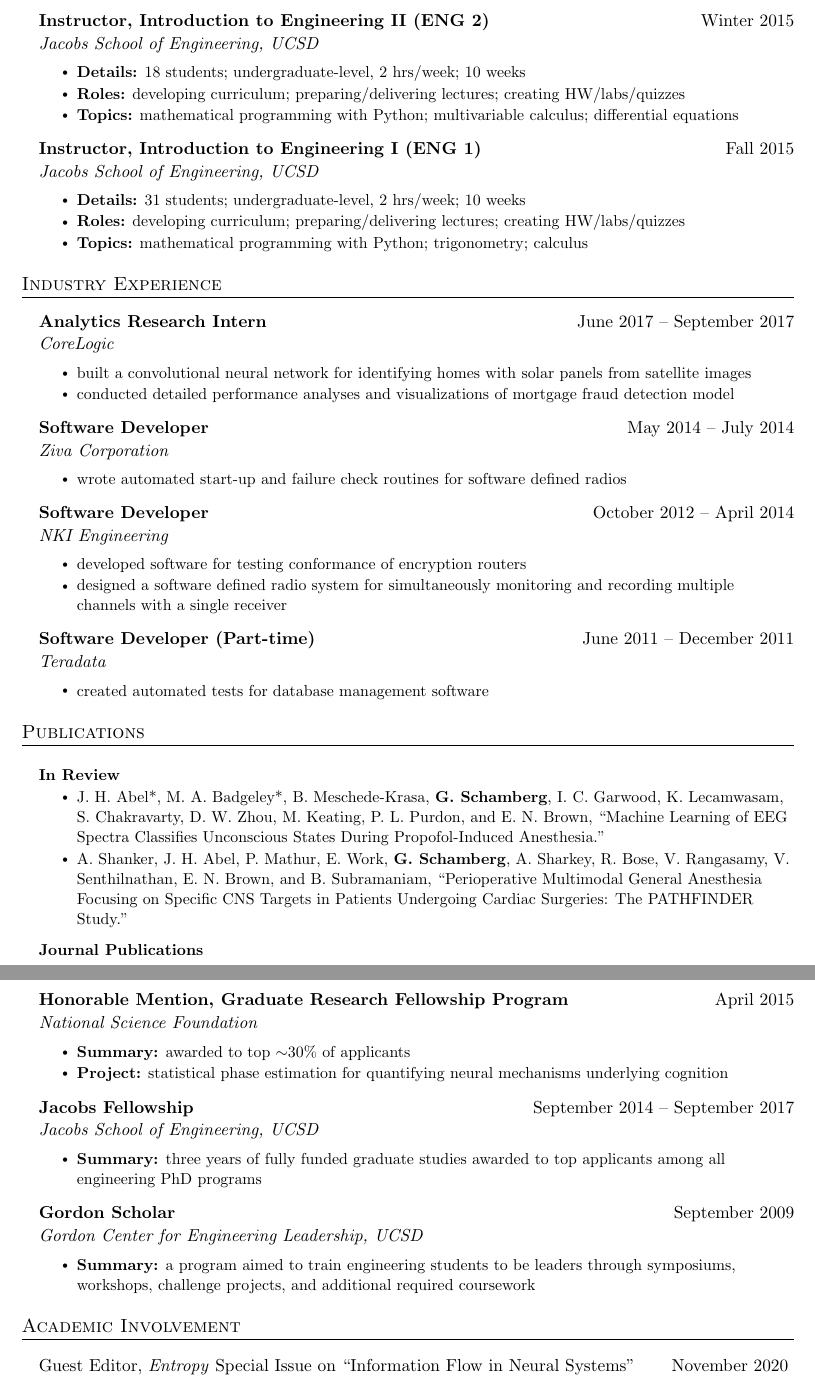
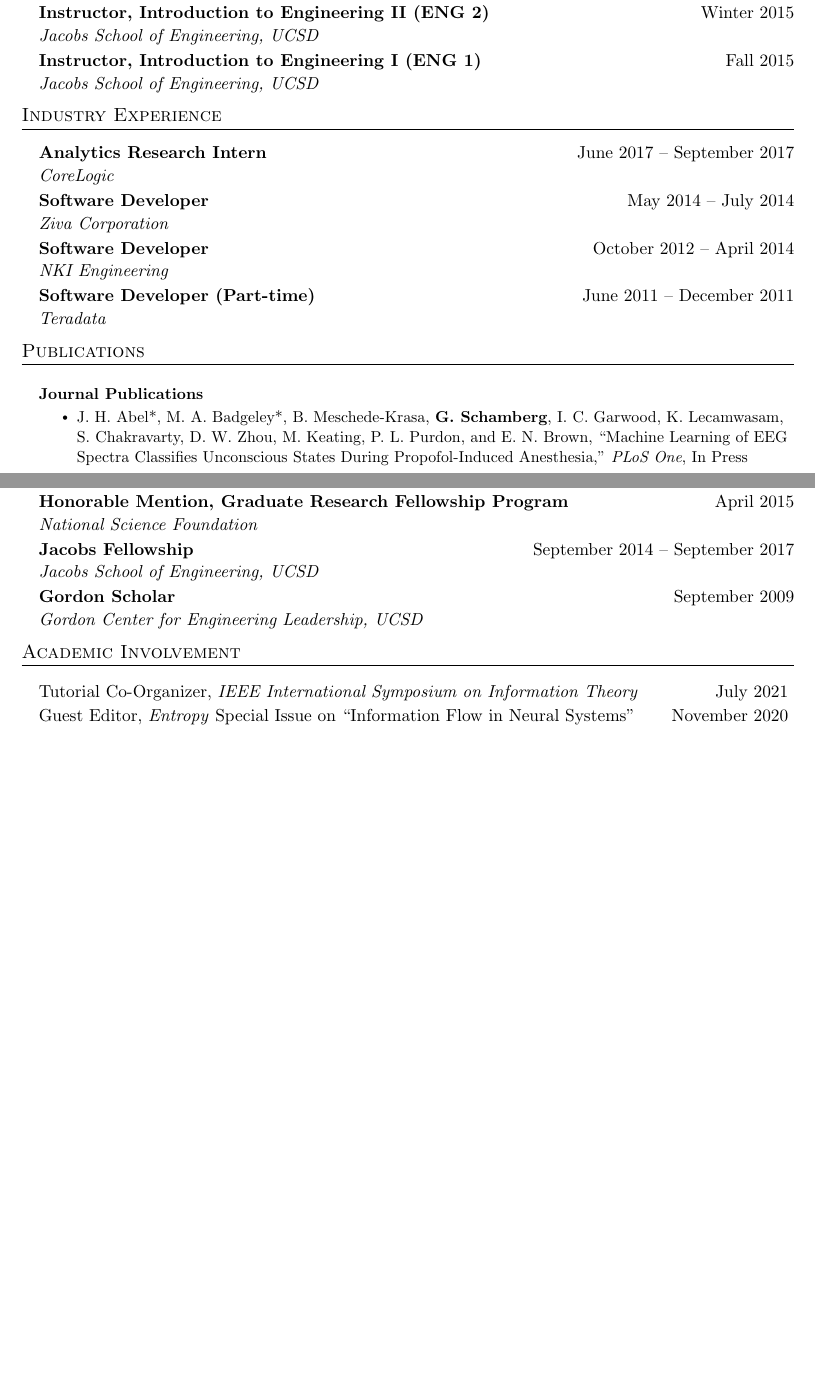
Before and after one commit to gabeschamberg/gabeschamberg.github.io, a LaTeX CV (assets/cv/GS-cv.tex): two parts of pages 2 and 4 of 4 before the commit and two parts of pages 1 and 3 of 3 after it, joined at a grey line, cut so that both start at the same text, the shorter picture padded with empty space. Compiled offline with pdfLaTeX.

Commit message:
updating cv

```diff
--- a/assets/cv/GS-cv.tex
+++ b/assets/cv/GS-cv.tex
@@ -230,20 +230,20 @@ gabes@mit.edu}
     \resumeSubheading
       {Instructor, Introduction to Engineering II (ENG 2)}{Winter 2015}
       {Jacobs School of Engineering, UCSD}
-      \resumeItemListStart
-            \resumeItem{{\bf Details:} 18 students; undergraduate-level, 2 hrs/week; 10 weeks}
-            \resumeItem{{\bf Roles:} developing curriculum; preparing/delivering lectures; creating HW/labs/quizzes}
-            \resumeItem{{\bf Topics:} mathematical programming with Python; multivariable calculus; differential equations}
-      \resumeItemListEnd
+      %\resumeItemListStart
+      %      \resumeItem{{\bf Details:} 18 students; undergraduate-level, 2 hrs/week; 10 weeks}
+      %      \resumeItem{{\bf Roles:} developing curriculum; preparing/delivering lectures; creating HW/labs/quizzes}
+      %      \resumeItem{{\bf Topics:} mathematical programming with Python; multivariable calculus; differential equations}
+      %\resumeItemListEnd
 
       \resumeSubheading
       {Instructor, Introduction to Engineering I (ENG 1)}{Fall 2015}
       {Jacobs School of Engineering, UCSD}
-      \resumeItemListStart
-            \resumeItem{{\bf Details:} 31 students; undergraduate-level, 2 hrs/week; 10 weeks}
-            \resumeItem{{\bf Roles:} developing curriculum; preparing/delivering lectures; creating HW/labs/quizzes}
-            \resumeItem{{\bf Topics:} mathematical programming with Python; trigonometry; calculus}
-      \resumeItemListEnd
+      %\resumeItemListStart
+      %      \resumeItem{{\bf Details:} 31 students; undergraduate-level, 2 hrs/week; 10 weeks}
+      %      \resumeItem{{\bf Roles:} developing curriculum; preparing/delivering lectures; creating HW/labs/quizzes}
+      %      \resumeItem{{\bf Topics:} mathematical programming with Python; trigonometry; calculus}
+      %\resumeItemListEnd
 
   \resumeSubHeadingListEnd
 
@@ -254,32 +254,32 @@ gabes@mit.edu}
     \resumeSubheading
       {Analytics Research Intern}{June 2017 -- September 2017}
       {CoreLogic}
-      \resumeItemListStart
-            \resumeItem{built a convolutional neural network for identifying homes with solar panels from satellite images}
-            \resumeItem{conducted detailed performance analyses and visualizations of mortgage fraud detection model}
-      \resumeItemListEnd
+      %\resumeItemListStart
+      %      \resumeItem{built a convolutional neural network for identifying homes with solar panels from satellite images}
+      %      \resumeItem{conducted detailed performance analyses and visualizations of mortgage fraud detection model}
+      %\resumeItemListEnd
 
     \resumeSubheading
       {Software Developer}{May 2014 -- July 2014}
       {Ziva Corporation}
-      \resumeItemListStart
-            \resumeItem{wrote automated start-up and failure check routines for software defined radios}
-      \resumeItemListEnd
+      %\resumeItemListStart
+      %      \resumeItem{wrote automated start-up and failure check routines for software defined radios}
+      %\resumeItemListEnd
 
     \resumeSubheading
       {Software Developer}{October 2012 -- April 2014}
       {NKI Engineering}
-      \resumeItemListStart
-            \resumeItem{developed software for testing conformance of encryption routers}
-            \resumeItem{designed a software defined radio system for simultaneously monitoring and recording multiple channels with a single receiver}
-      \resumeItemListEnd
+      %\resumeItemListStart
+      %      \resumeItem{developed software for testing conformance of encryption routers}
+      %      \resumeItem{designed a software defined radio system for simultaneously monitoring and recording multiple channels with a %single receiver}
+      %\resumeItemListEnd
 
     \resumeSubheading
       {Software Developer (Part-time)}{June 2011 -- December 2011}
       {Teradata}
-      \resumeItemListStart
-            \resumeItem{created automated tests for database management software}
-      \resumeItemListEnd
+      %\resumeItemListStart
+      %      \resumeItem{created automated tests for database management software}
+      %\resumeItemListEnd
 
   \resumeSubHeadingListEnd
 
@@ -292,16 +292,17 @@ gabes@mit.edu}
       %    \resumeItemListStart
       %      \resumeItem{A. Shanker, J. H. Abel, {\bf G. Schamberg}, and E. N. Brown, “Etiologies of Burst Suppression.”}
       %      \resumeItem{P. Riviere, {\bf G. Schamberg}, T. P. Coleman and L. Rangel, “Quantifying the Effect of Local Field Potential Phase on Spiking Probability.”}
+      %    \resumeItem{A. Shanker, J. H. Abel, P. Mathur, E. Work, {\bf G. Schamberg}, A. Sharkey, R. Bose, V. Rangasamy, V. Senthilnathan, E. N. Brown, and B. Subramaniam, “Perioperative Multimodal General Anesthesia Focusing on Specific CNS Targets in Patients Undergoing Cardiac Surgeries: The PATHFINDER Study.”}
       %    \resumeItemListEnd
-      \resumeProjectHeading
-          {\textbf{In Review}}{}
-          \resumeItemListStart
-            \resumeItem{J. H. Abel*, M. A. Badgeley*, B. Meschede-Krasa, {\bf G. Schamberg}, I. C. Garwood, K. Lecamwasam, S. Chakravarty, D. W. Zhou, M. Keating, P. L. Purdon, and E. N. Brown, “Machine Learning of EEG Spectra Classifies Unconscious States During Propofol-Induced Anesthesia.”}
-            \resumeItem{A. Shanker, J. H. Abel, P. Mathur, E. Work, {\bf G. Schamberg}, A. Sharkey, R. Bose, V. Rangasamy, V. Senthilnathan, E. N. Brown, and B. Subramaniam, “Perioperative Multimodal General Anesthesia Focusing on Specific CNS Targets in Patients Undergoing Cardiac Surgeries: The PATHFINDER Study.”}
-          \resumeItemListEnd
+      %\resumeProjectHeading
+      %    {\textbf{In Press}}{}
+      %    \resumeItemListStart
+      %
+      %    \resumeItemListEnd
       \resumeProjectHeading
           {\textbf{Journal Publications}}{}
           \resumeItemListStart
+            \resumeItem{J. H. Abel*, M. A. Badgeley*, B. Meschede-Krasa, {\bf G. Schamberg}, I. C. Garwood, K. Lecamwasam, S. Chakravarty, D. W. Zhou, M. Keating, P. L. Purdon, and E. N. Brown, “Machine Learning of EEG Spectra Classifies Unconscious States During Propofol-Induced Anesthesia,” \textit{PLoS One}, In Press}
             \resumeItem{{\bf G. Schamberg}, W. Chapman, S. Xie, and T. P. Coleman, “Direct and Indirect Effects: An Information Theoretic Approach,” \textit{Entropy}, Volume 22, Issue 8, August 2020}
             \resumeItem{{\bf G. Schamberg} and T. P. Coleman, “Measuring Sample Path Causal Influences with Relative Entropy,” \textit{IEEE Transactions on Information Theory}, Volume 66, Issue 5, October 2019}
             \resumeItem{A. Allegra, A. Gharibans, {\bf G. Schamberg}, D. Kunkel, and T. P. Coleman, “Bayesian Inverse Methods for Spatiotemporal Characterization of Gastric Electrical Activity from Cutaneous Multi-Electrode Recording,” \textit{PLoS One}, Volume 14, Issue 10, October 2019}
@@ -384,24 +385,24 @@ gabes@mit.edu}
     \resumeSubheading
       {Honorable Mention, Graduate Research Fellowship Program}{April 2015}
       {National Science Foundation}{}
-      \resumeItemListStart
-            \resumeItem{{\bf Summary:} awarded to top $\sim$30\% of applicants}
-            \resumeItem{{\bf Project:} statistical phase estimation for quantifying neural mechanisms underlying cognition }
-      \resumeItemListEnd
+      %\resumeItemListStart
+      %      \resumeItem{{\bf Summary:} awarded to top $\sim$30\% of applicants}
+      %      \resumeItem{{\bf Project:} statistical phase estimation for quantifying neural mechanisms underlying cognition }
+      %\resumeItemListEnd
 
     \resumeSubheading
       {Jacobs Fellowship}{September 2014 -- September 2017}
       {Jacobs School of Engineering, UCSD}{}
-      \resumeItemListStart
-            \resumeItem{{\bf Summary:} three years of fully funded graduate studies awarded to top applicants among all engineering PhD programs}
-      \resumeItemListEnd
+      %\resumeItemListStart
+      %      \resumeItem{{\bf Summary:} three years of fully funded graduate studies awarded to top applicants among all engineering %PhD programs}
+      %\resumeItemListEnd
 
     \resumeSubheading
       {Gordon Scholar}{September 2009}
       {Gordon Center for Engineering Leadership, UCSD}{}
-      \resumeItemListStart
-            \resumeItem{{\bf Summary:} a program aimed to train engineering students to be leaders through symposiums, workshops, challenge projects, and additional required coursework}
-      \resumeItemListEnd
+      %\resumeItemListStart
+      %      \resumeItem{{\bf Summary:} a program aimed to train engineering students to be leaders through symposiums, workshops, %challenge projects, and additional required coursework}
+      %\resumeItemListEnd
 
 \resumeSubHeadingListEnd
 
@@ -410,6 +411,7 @@ gabes@mit.edu}
 %-----------ACADEMIC INVOLVEMENT-----------
 \section{Academic Involvement}
   \resumeTalkListStart
+\resumeTalk{Tutorial Co-Organizer, \textit{IEEE International Symposium on Information Theory}}{July 2021}
 \resumeTalk{Guest Editor, \textit{Entropy} Special Issue on “Information Flow in Neural Systems”}{November 2020}
 \resumeTalk{Reviewer, \textit{IEEE Transactions on Neural Networks and Learning Systems}}{October 2020}
 \resumeTalk{Reviewer, \textit{IEEE Transactions on Signal Processing}}{January, March 2020}
```
Also changed, not shown: assets/cv/GS-cv.pdf, assets/cv/GS-cv.tex (82 more changed lines).
